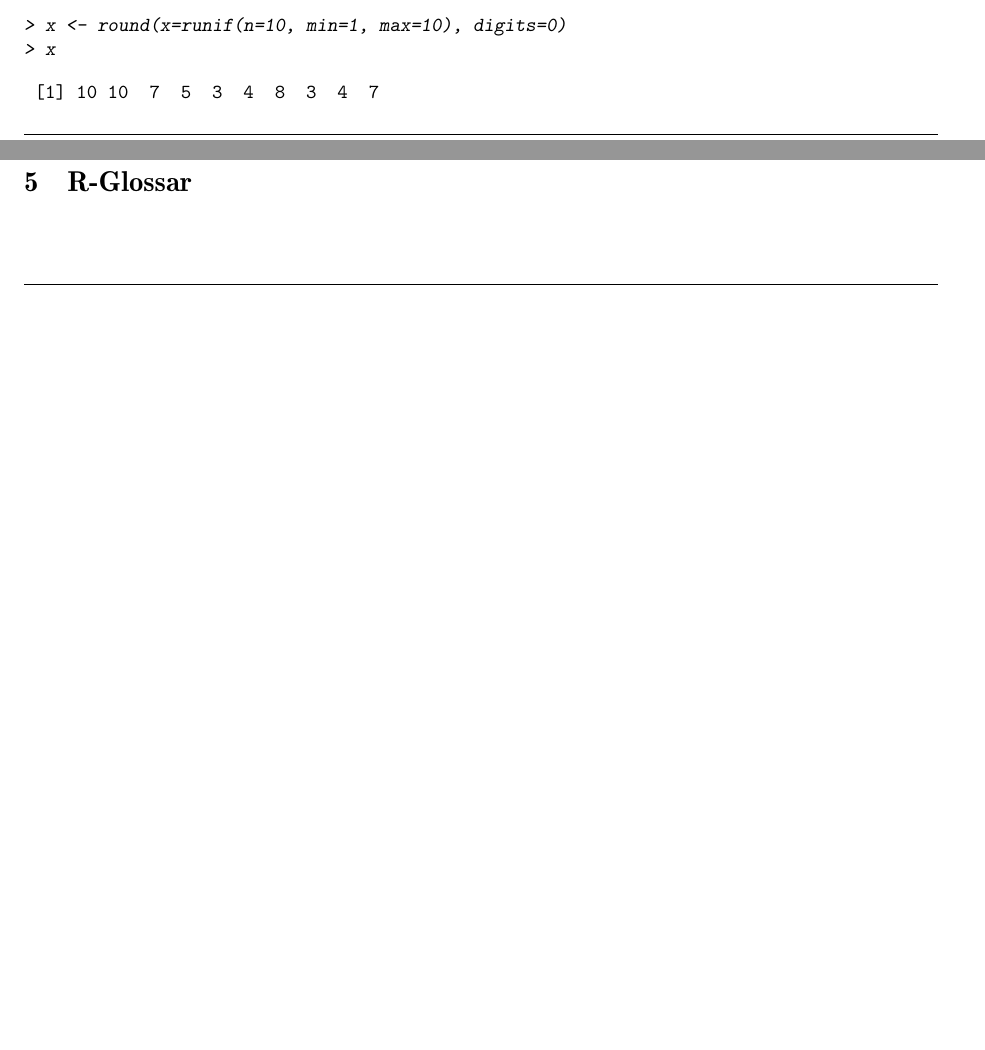
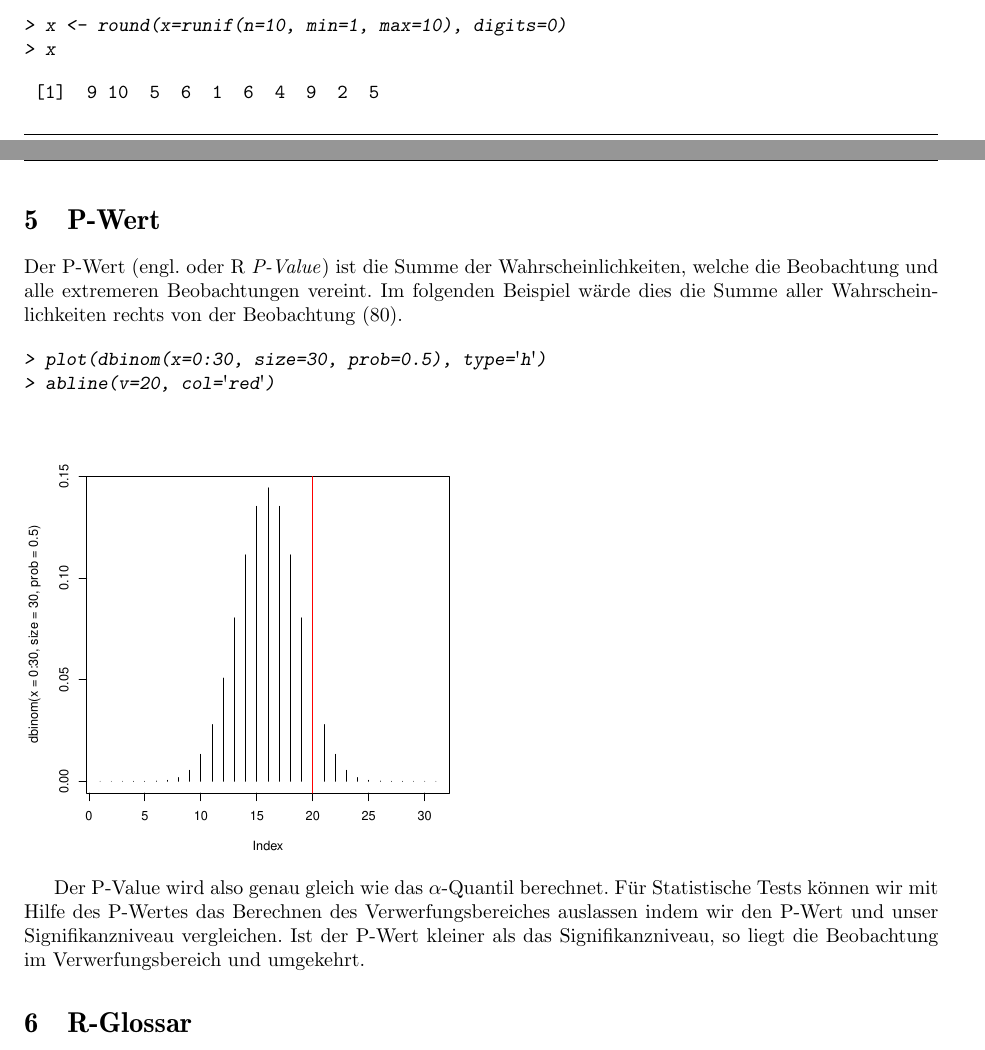
Before and after one commit to fosa/fosastoc, a LaTeX document (fosastoc.tex, which reads definitionen.tex): two parts of pages 1 and 8 of 9 before the commit and two parts of pages 1 and 9 of 9 after it, joined at a grey line, cut so that both start at the same text, the shorter picture padded with empty space. Compiled offline with pdfLaTeX.

Commit message:
P-Wert erklärt mit Beispiel

```diff
--- a/definitionen.tex
+++ b/definitionen.tex
@@ -62,7 +62,7 @@ rechnen das arithmetische Mittel als auch die Standardabweichung (\verb!sd()!).
 > x
 \end{Sinput}
 \begin{Soutput}
- [1] 10 10  7  5  3  4  8  3  4  7
+ [1]  9 10  5  6  1  6  4  9  2  5
 \end{Soutput}
 \begin{Sinput}
 > mean(x)
@@ -425,3 +425,24 @@ ermittelten Daten passt. Dieser Test besteht aus 6 Schritten.
   \item Testentscheid \\
         Messwert mit Verwerfungsbereich vergleichen
 \end{enumerate}
+
+\section{P-Wert}
+Der P-Wert (engl. oder R \emph{P-Value}) ist die Summe der
+Wahrscheinlichkeiten, welche die Beobachtung
+und alle extremeren Beobachtungen vereint. Im folgenden Beispiel wärde dies
+die Summe aller Wahrscheinlichkeiten rechts von der Beobachtung (80).
+
+\begin{Schunk}
+\begin{Sinput}
+> plot(dbinom(x=0:30, size=30, prob=0.5), type='h')
+> abline(v=20, col='red')
+\end{Sinput}
+\end{Schunk}
+\includegraphics{definitionen-023}
+
+Der P-Value wird also genau gleich wie das $\alpha$-Quantil berechnet.
+Für Statistische Tests können wir mit Hilfe des P-Wertes das Berechnen
+des Verwerfungsbereiches auslassen indem wir den P-Wert und unser
+Signifikanzniveau vergleichen. Ist der P-Wert kleiner als das
+Signifikanzniveau, so liegt die Beobachtung im Verwerfungsbereich
+und umgekehrt.
```
Also changed, not shown: definitionen-017.pdf, definitionen-019.pdf, definitionen-021.pdf, definitionen-023.pdf (added), fosastoc.pdf (added), definitionen.tex (16 more changed lines), 1 other file.
